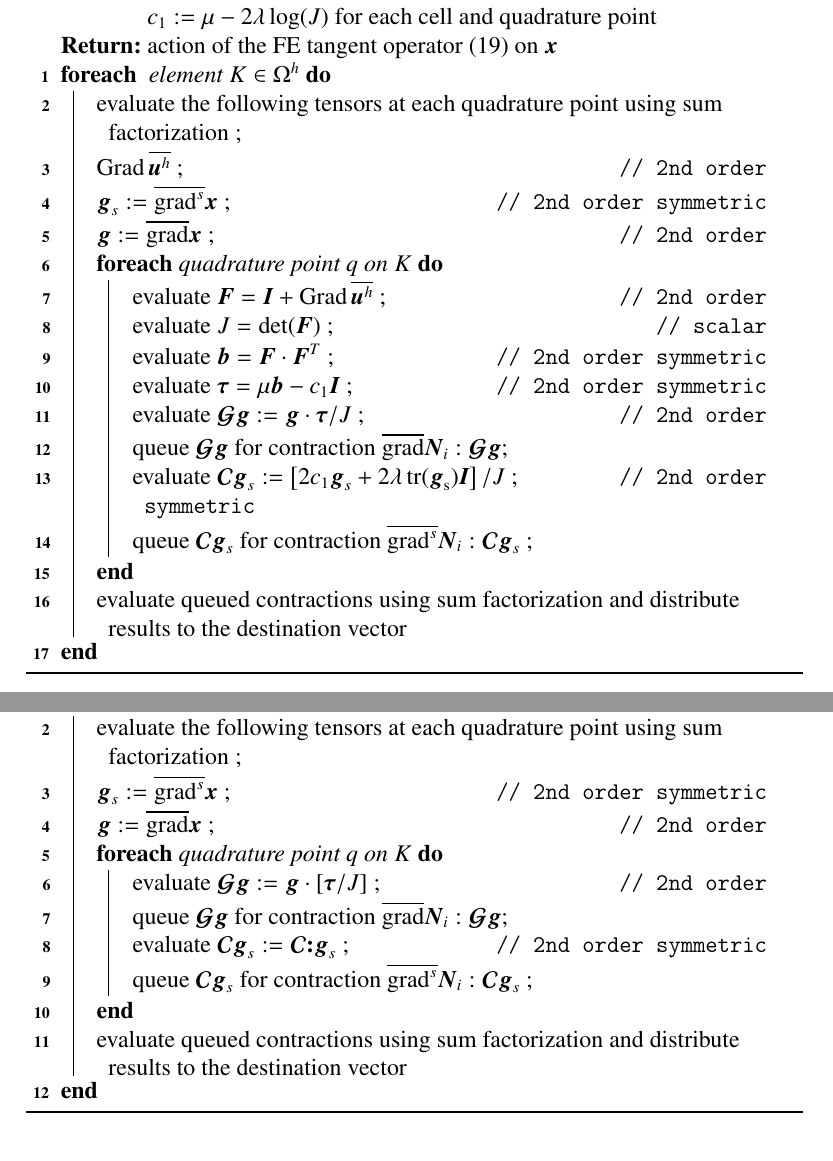
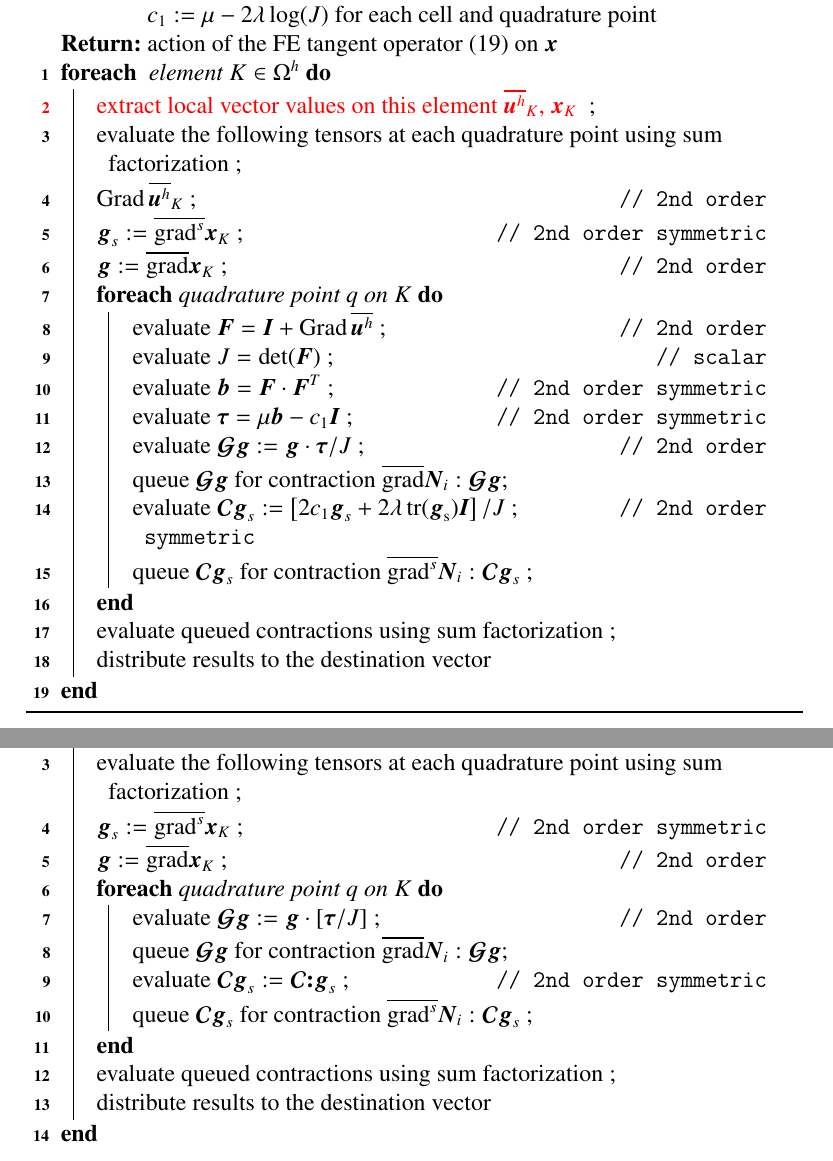
Before and after one commit to davydden/large-strain-matrix-free, a LaTeX document (doc/large_strain.tex): two parts of pages 11 and 13 of 28, joined at a grey line, cut so that both start at the same text. Compiled offline with pdfLaTeX.

Commit message:
better distinguish between read/write operations and sum factorization

```diff
--- a/doc/large_strain.tex
+++ b/doc/large_strain.tex
@@ -532,10 +532,11 @@ Below, we propose three algorithms to implement the tangent operator of finite-s
   cached $c_1 := \mu - 2 \lambda \log(J)$ for each cell and quadrature point}
   \Output{action of the FE tangent operator \eqref{eq:algebraic_tangent} on $\gz x$}
   \ForEach{ element $K \in \Omega^h$ }{
+        {\color{red}extract local vector values on this element $\overline{\gz u^h}_K$, $\gz x_K$ } \;
         evaluate the following tensors at each quadrature point using sum factorization \;
-        $\Grad \, \overline{\gz u^h}$ \tcp*{2nd order}
-        $\gz g_s := \overline{\grad^s} \gz x$ \tcp*{2nd order symmetric}
-        $\gz g := \overline{\grad} \gz x$ \tcp*{2nd order}
+        $\Grad \, \overline{\gz u^h}_K$ \tcp*{2nd order}
+        $\gz g_s := \overline{\grad^s} \gz x_K$ \tcp*{2nd order symmetric}
+        $\gz g := \overline{\grad} \gz x_K$ \tcp*{2nd order}
         \ForEach{quadrature point $q$ on $K$}{
           evaluate $\gz F = \gz I + \Grad \, \overline{\gz u^h}$ \tcp*{2nd order}
           evaluate $J = \rm{det}(\gz F)$ \tcp*{scalar}
@@ -546,7 +547,8 @@ Below, we propose three algorithms to implement the tangent operator of finite-s
           evaluate $\boldsymbol{\mathcal{C}}\gz g_s := \left[2 c_1 \gz g_s + 2 \lambda\, \rm{tr}( \gz g_s) \gz I \right]/J$ \tcp*{2nd order symmetric}
           queue $\boldsymbol{\mathcal{C}} \gz g_s$ for contraction $\overline{\grad^s} \gz N_i : \boldsymbol{\mathcal{C}}\gz g_s$ \;
         }
-      evaluate queued contractions using sum factorization and distribute results to the destination vector
+      evaluate queued contractions using sum factorization \;
+      distribute results to the destination vector
   }
   \caption{Matrix-free tangent operator: cache scalar quantities only}
   \label{alg:mf_scalar}
@@ -564,16 +566,18 @@ Algorithm \ref{alg:mf_scalar} caches a single scalar which involves the logarith
   evaluated based on $\overline{\gz u^h}$}
   \Output{action of the FE tangent operator \eqref{eq:algebraic_tangent} on $\gz x$}
   \ForEach{ element $K \in \Omega^h$ }{
+        {\color{red}extract local vector values on this element $\gz x_K$ } \;
         evaluate the following tensors at each quadrature point using sum factorization \;
-        $\gz g_s := \overline{\grad^s} \gz x$ \tcp*{2nd order symmetric}
-        $\gz g := \overline{\grad} \gz x$ \tcp*{2nd order}
+        $\gz g_s := \overline{\grad^s} \gz x_K$ \tcp*{2nd order symmetric}
+        $\gz g := \overline{\grad} \gz x_K$ \tcp*{2nd order}
         \ForEach{quadrature point $q$ on $K$}{
           evaluate $\boldsymbol{\mathcal{G}}\gz g := \gz g \cdot \left[\gz \tau/J \right]$ \tcp*{2nd order}
           queue $\boldsymbol{\mathcal{G}} \gz g$ for contraction $\overline{\grad} \gz N_i : \boldsymbol{\mathcal{G}} \gz g$ \;
           evaluate $\boldsymbol{\mathcal{C}} \gz g_s := c_1 \gz g_s + c_2 \, \rm{tr}(\gz g_s) \gz I$ \tcp*{2nd order symmetric}
           queue $\boldsymbol{\mathcal{C}} \gz g_s$ contraction $\overline{\grad^s} \gz N_i : \boldsymbol{\mathcal{C}} \gz g_s $ \;
         }
-        evaluate queued contractions using sum factorization and distribute results to the destination vector
+        evaluate queued contractions using sum factorization \;
+        distribute results to the destination vector
   }
   \caption{Matrix-free tangent operator: cache second-order Kirchhoff stress $\gz \tau$ and thereby avoid the need to evaluate referential quantities like $\gz F$ at when executed.}
   \label{alg:mf_tensor2}
@@ -592,16 +596,18 @@ To that end, we cache two scalars that depend on the Jacobian $J$.
   evaluated based on $\overline{\gz u^h}$}
   \Output{action of the FE tangent operator \eqref{eq:algebraic_tangent} on $\gz x$}
   \ForEach{ element $K \in \Omega^h$ }{
+        {\color{red}extract local vector values on this element $\gz x_K$ } \;
         evaluate the following tensors at each quadrature point using sum factorization \;
-        $\gz g_s := \overline{\grad^s} \gz x$ \tcp*{2nd order symmetric}
-        $\gz g := \overline{\grad} \gz x$ \tcp*{2nd order}
+        $\gz g_s := \overline{\grad^s} \gz x_K$ \tcp*{2nd order symmetric}
+        $\gz g := \overline{\grad} \gz x_K$ \tcp*{2nd order}
         \ForEach{quadrature point $q$ on $K$}{
           evaluate $\boldsymbol{\mathcal{G}} \gz g := \gz g \cdot \left[\gz \tau/J\right]$ \tcp*{2nd order}
           queue $\boldsymbol{\mathcal{G}} \gz g$ for contraction $\overline{\grad} \gz N_i : \boldsymbol{\mathcal{G}} \gz g$\;
           evaluate $\boldsymbol{\mathcal{C}}\gz g_s := \boldsymbol{\mathcal{C}}\gz : \gz g_s$ \tcp*{2nd order symmetric}
           queue $\boldsymbol{\mathcal{C}}\gz g_s$ for contraction $\overline{\grad^s} \gz N_i : \boldsymbol{\mathcal{C}}\gz g_s$ \;
         }
-        evaluate queued contractions using sum factorization and distribute results to the destination vector
+        evaluate queued contractions using sum factorization \;
+        distribute results to the destination vector
   }
   \caption{Matrix-free tangent operator: cache material part of the fourth-order spatial tangent stiffness tensor $\boldsymbol{\mathcal{C}}$ and Kirchhoff stress $\gz \tau$.}
   \label{alg:mf_tensor4}
```
